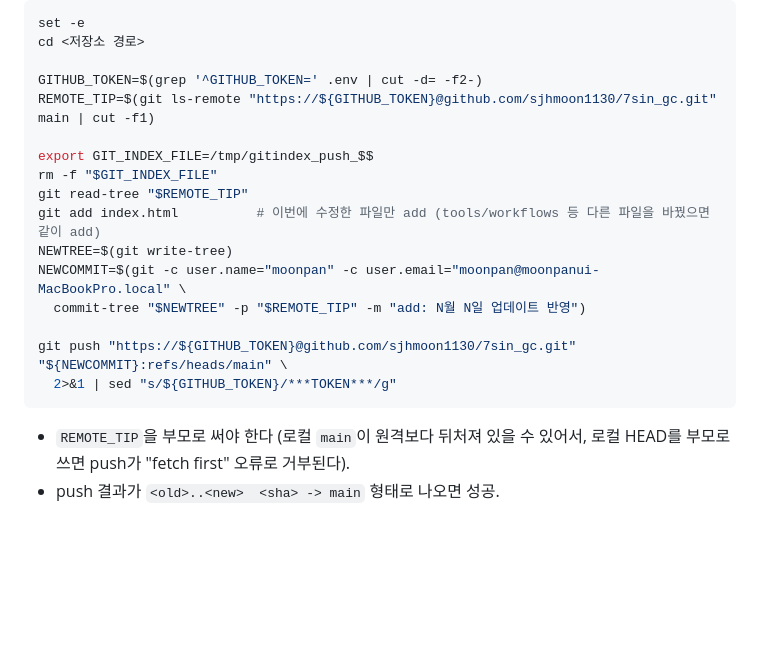
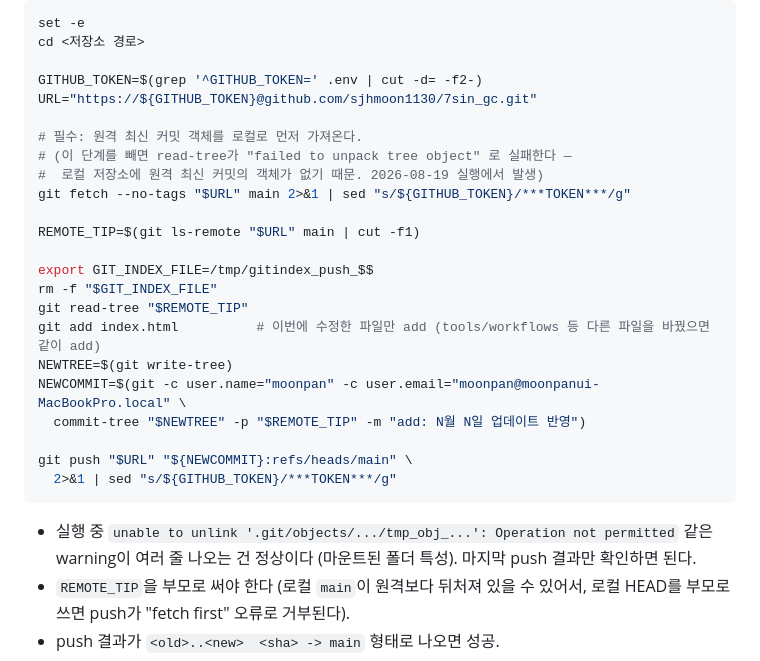
Before and after one commit to sjhmoon1130/7sin_gc, a Markdown page: workflows/weekly_update_check.md, the part around the change. GitHub-like rendering; blank space fills up the shorter version.

Commit message:
docs: push 절차에 git fetch 단계 추가

````diff
--- a/workflows/weekly_update_check.md
+++ b/workflows/weekly_update_check.md
@@ -91,7 +91,14 @@ set -e
 cd <저장소 경로>
 
 GITHUB_TOKEN=$(grep '^GITHUB_TOKEN=' .env | cut -d= -f2-)
-REMOTE_TIP=$(git ls-remote "https://${GITHUB_TOKEN}@github.com/sjhmoon1130/7sin_gc.git" main | cut -f1)
+URL="https://${GITHUB_TOKEN}@github.com/sjhmoon1130/7sin_gc.git"
+
+# 필수: 원격 최신 커밋 객체를 로컬로 먼저 가져온다.
+# (이 단계를 빼면 read-tree가 "failed to unpack tree object" 로 실패한다 —
+#  로컬 저장소에 원격 최신 커밋의 객체가 없기 때문. 2026-08-19 실행에서 발생)
+git fetch --no-tags "$URL" main 2>&1 | sed "s/${GITHUB_TOKEN}/***TOKEN***/g"
+
+REMOTE_TIP=$(git ls-remote "$URL" main | cut -f1)
 
 export GIT_INDEX_FILE=/tmp/gitindex_push_$$
 rm -f "$GIT_INDEX_FILE"
@@ -101,10 +108,12 @@ NEWTREE=$(git write-tree)
 NEWCOMMIT=$(git -c user.name="moonpan" -c user.email="moonpan@moonpanui-MacBookPro.local" \
   commit-tree "$NEWTREE" -p "$REMOTE_TIP" -m "add: N월 N일 업데이트 반영")
 
-git push "https://${GITHUB_TOKEN}@github.com/sjhmoon1130/7sin_gc.git" "${NEWCOMMIT}:refs/heads/main" \
+git push "$URL" "${NEWCOMMIT}:refs/heads/main" \
   2>&1 | sed "s/${GITHUB_TOKEN}/***TOKEN***/g"
 ```
 
+- 실행 중 `unable to unlink '.git/objects/.../tmp_obj_...': Operation not permitted` 같은
+  warning이 여러 줄 나오는 건 정상이다 (마운트된 폴더 특성). 마지막 push 결과만 확인하면 된다.
 - `REMOTE_TIP`을 부모로 써야 한다 (로컬 `main`이 원격보다 뒤처져 있을 수 있어서, 로컬 HEAD를 부모로 쓰면
   push가 "fetch first" 오류로 거부된다).
 - push 결과가 `<old>..<new>  <sha> -> main` 형태로 나오면 성공.
````
